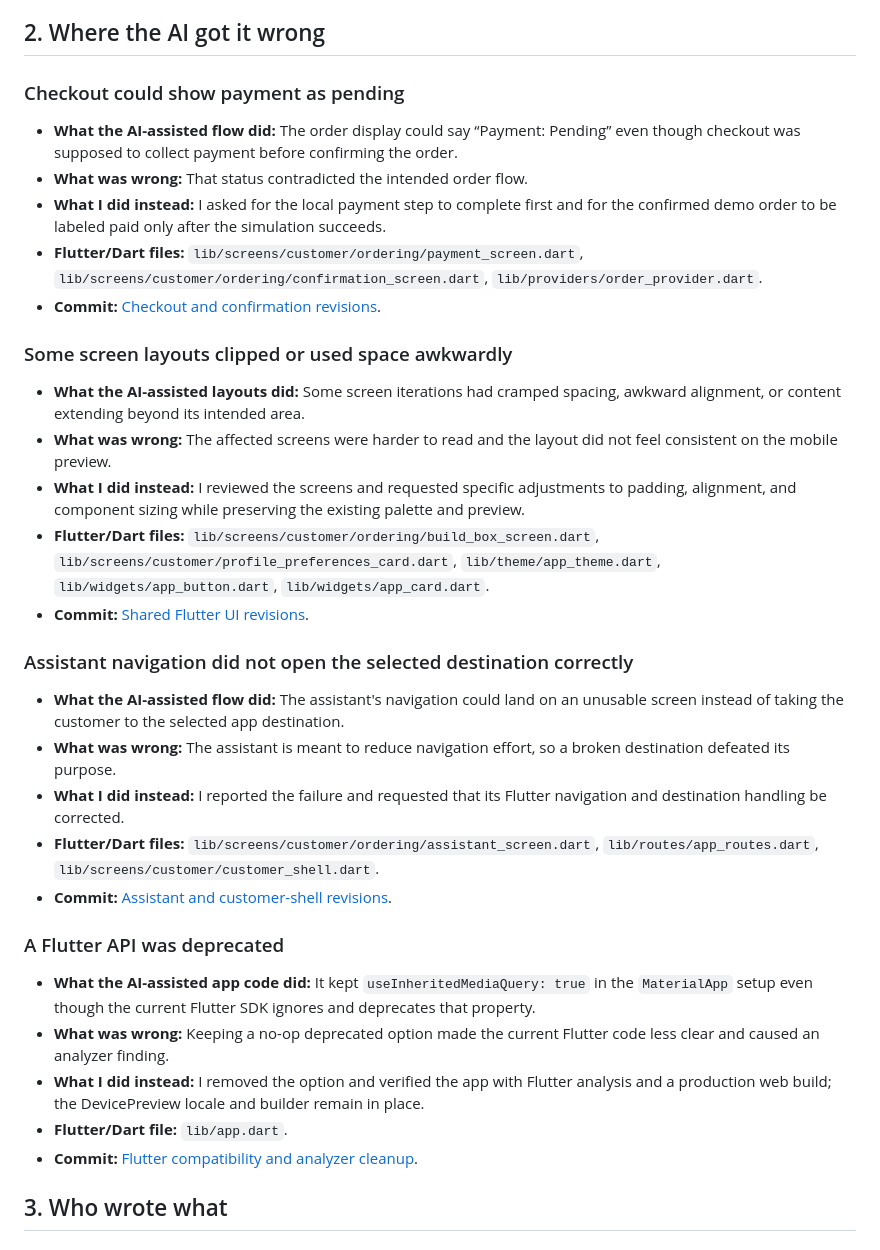
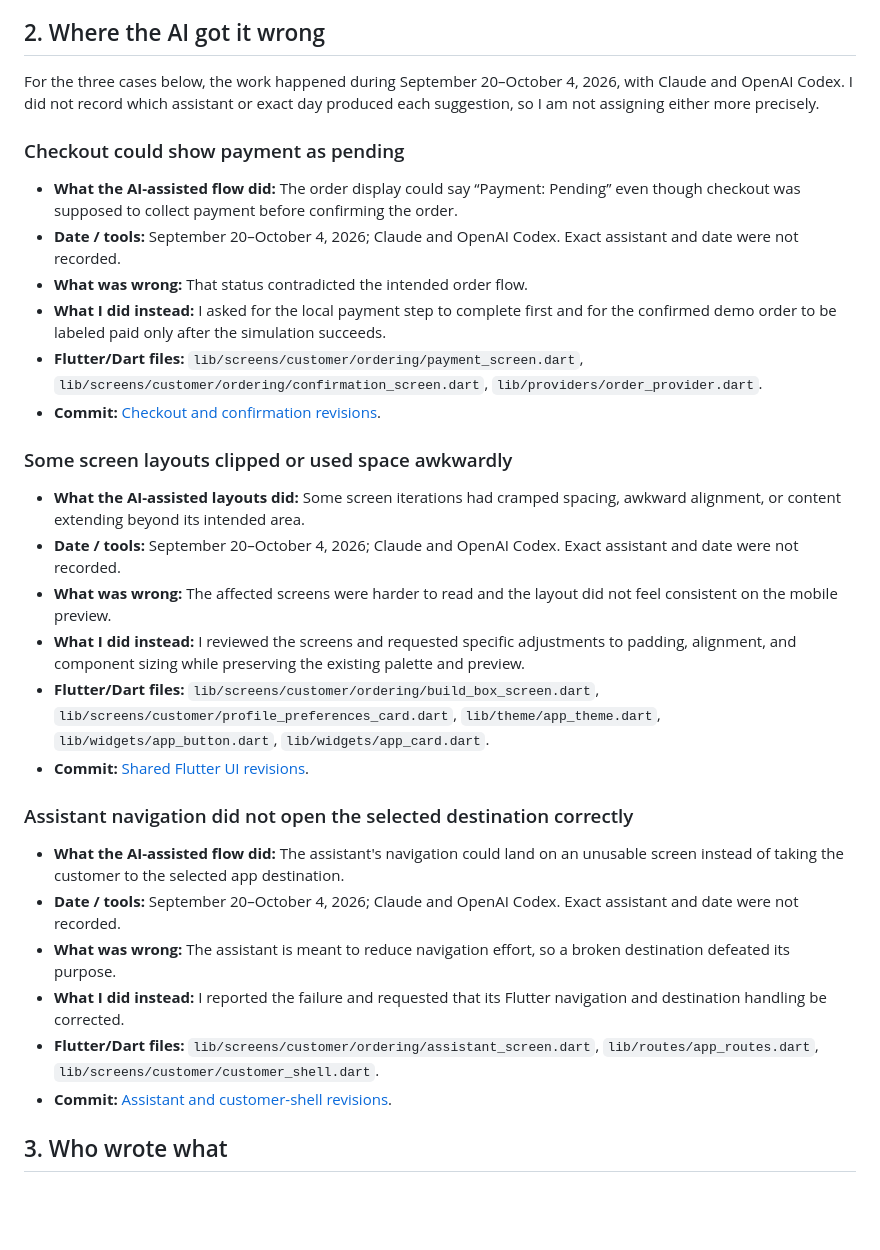
Before and after one commit to JethroMarkBejec/nums, a Markdown page: AI-USAGE.md, the part around the change. Drawn GitHub-style; blank space fills up the shorter version.

```diff
--- a/AI-USAGE.md
+++ b/AI-USAGE.md
@@ -80,9 +80,12 @@ I did not keep a dated prompt log or separate commits for each screen. These ent
 
 ## 2. Where the AI got it wrong
 
+For the three cases below, the work happened during September 20–October 4, 2026, with Claude and OpenAI Codex. I did not record which assistant or exact day produced each suggestion, so I am not assigning either more precisely.
+
 ### Checkout could show payment as pending
 
 - **What the AI-assisted flow did:** The order display could say “Payment: Pending” even though checkout was supposed to collect payment before confirming the order.
+- **Date / tools:** September 20–October 4, 2026; Claude and OpenAI Codex. Exact assistant and date were not recorded.
 - **What was wrong:** That status contradicted the intended order flow.
 - **What I did instead:** I asked for the local payment step to complete first and for the confirmed demo order to be labeled paid only after the simulation succeeds.
 - **Flutter/Dart files:** `lib/screens/customer/ordering/payment_screen.dart`, `lib/screens/customer/ordering/confirmation_screen.dart`, `lib/providers/order_provider.dart`.
@@ -91,6 +94,7 @@ I did not keep a dated prompt log or separate commits for each screen. These ent
 ### Some screen layouts clipped or used space awkwardly
 
 - **What the AI-assisted layouts did:** Some screen iterations had cramped spacing, awkward alignment, or content extending beyond its intended area.
+- **Date / tools:** September 20–October 4, 2026; Claude and OpenAI Codex. Exact assistant and date were not recorded.
 - **What was wrong:** The affected screens were harder to read and the layout did not feel consistent on the mobile preview.
 - **What I did instead:** I reviewed the screens and requested specific adjustments to padding, alignment, and component sizing while preserving the existing palette and preview.
 - **Flutter/Dart files:** `lib/screens/customer/ordering/build_box_screen.dart`, `lib/screens/customer/profile_preferences_card.dart`, `lib/theme/app_theme.dart`, `lib/widgets/app_button.dart`, `lib/widgets/app_card.dart`.
@@ -99,18 +103,11 @@ I did not keep a dated prompt log or separate commits for each screen. These ent
 ### Assistant navigation did not open the selected destination correctly
 
 - **What the AI-assisted flow did:** The assistant's navigation could land on an unusable screen instead of taking the customer to the selected app destination.
+- **Date / tools:** September 20–October 4, 2026; Claude and OpenAI Codex. Exact assistant and date were not recorded.
 - **What was wrong:** The assistant is meant to reduce navigation effort, so a broken destination defeated its purpose.
 - **What I did instead:** I reported the failure and requested that its Flutter navigation and destination handling be corrected.
 - **Flutter/Dart files:** `lib/screens/customer/ordering/assistant_screen.dart`, `lib/routes/app_routes.dart`, `lib/screens/customer/customer_shell.dart`.
 - **Commit:** [Assistant and customer-shell revisions](https://github.com/JethroMarkBejec/nums/commit/f6542b2fde13c7a5182ab1b4fcdd9799e62b393b).
-
-### A Flutter API was deprecated
-
-- **What the AI-assisted app code did:** It kept `useInheritedMediaQuery: true` in the `MaterialApp` setup even though the current Flutter SDK ignores and deprecates that property.
-- **What was wrong:** Keeping a no-op deprecated option made the current Flutter code less clear and caused an analyzer finding.
-- **What I did instead:** I removed the option and verified the app with Flutter analysis and a production web build; the DevicePreview locale and builder remain in place.
-- **Flutter/Dart file:** `lib/app.dart`.
-- **Commit:** [Flutter compatibility and analyzer cleanup](https://github.com/JethroMarkBejec/nums/commit/20619a3).
 
 ## 3. Who wrote what
 
```
Also changed, not shown: README.md (+2 -2 lines).
